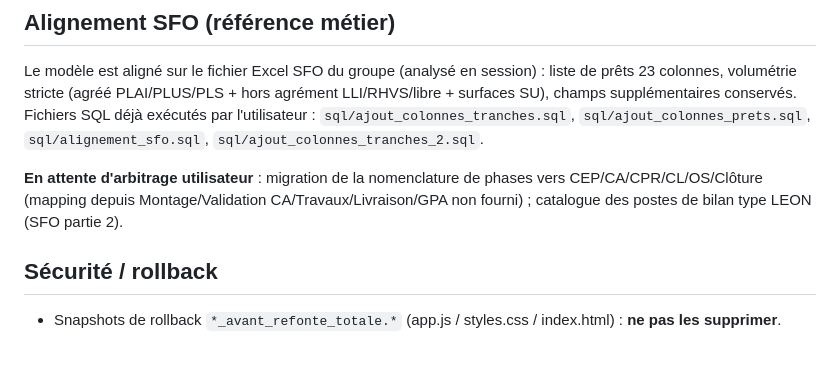
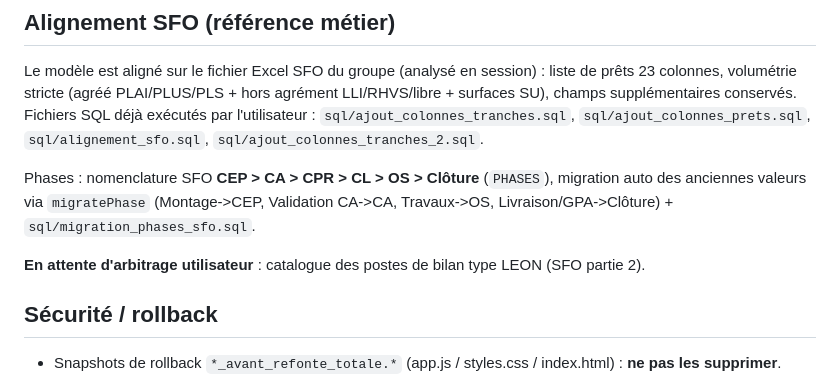
Before and after one commit to BMtestaxentia/exnihilo, a Markdown page: CLAUDE.md, the part around the change. Drawn GitHub-style; blank space fills up the shorter version.

Commit message:
CLAUDE.md : phases SFO actees
Co-Authored-By: Claude Fable 5 <noreply@anthropic.com>

```diff
--- a/CLAUDE.md
+++ b/CLAUDE.md
@@ -36,7 +36,9 @@ ExNihilo est un POC de **suivi du financement d'opérations immobilières** pour
 ## Alignement SFO (référence métier)
 Le modèle est aligné sur le fichier Excel SFO du groupe (analysé en session) : liste de prêts 23 colonnes, volumétrie stricte (agréé PLAI/PLUS/PLS + hors agrément LLI/RHVS/libre + surfaces SU), champs supplémentaires conservés. Fichiers SQL déjà exécutés par l'utilisateur : `sql/ajout_colonnes_tranches.sql`, `sql/ajout_colonnes_prets.sql`, `sql/alignement_sfo.sql`, `sql/ajout_colonnes_tranches_2.sql`.
 
-**En attente d'arbitrage utilisateur** : migration de la nomenclature de phases vers CEP/CA/CPR/CL/OS/Clôture (mapping depuis Montage/Validation CA/Travaux/Livraison/GPA non fourni) ; catalogue des postes de bilan type LEON (SFO partie 2).
+Phases : nomenclature SFO **CEP > CA > CPR > CL > OS > Clôture** (`PHASES`), migration auto des anciennes valeurs via `migratePhase` (Montage->CEP, Validation CA->CA, Travaux->OS, Livraison/GPA->Clôture) + `sql/migration_phases_sfo.sql`.
+
+**En attente d'arbitrage utilisateur** : catalogue des postes de bilan type LEON (SFO partie 2).
 
 ## Sécurité / rollback
 - Snapshots de rollback `*_avant_refonte_totale.*` (app.js / styles.css / index.html) : **ne pas les supprimer**.
```
